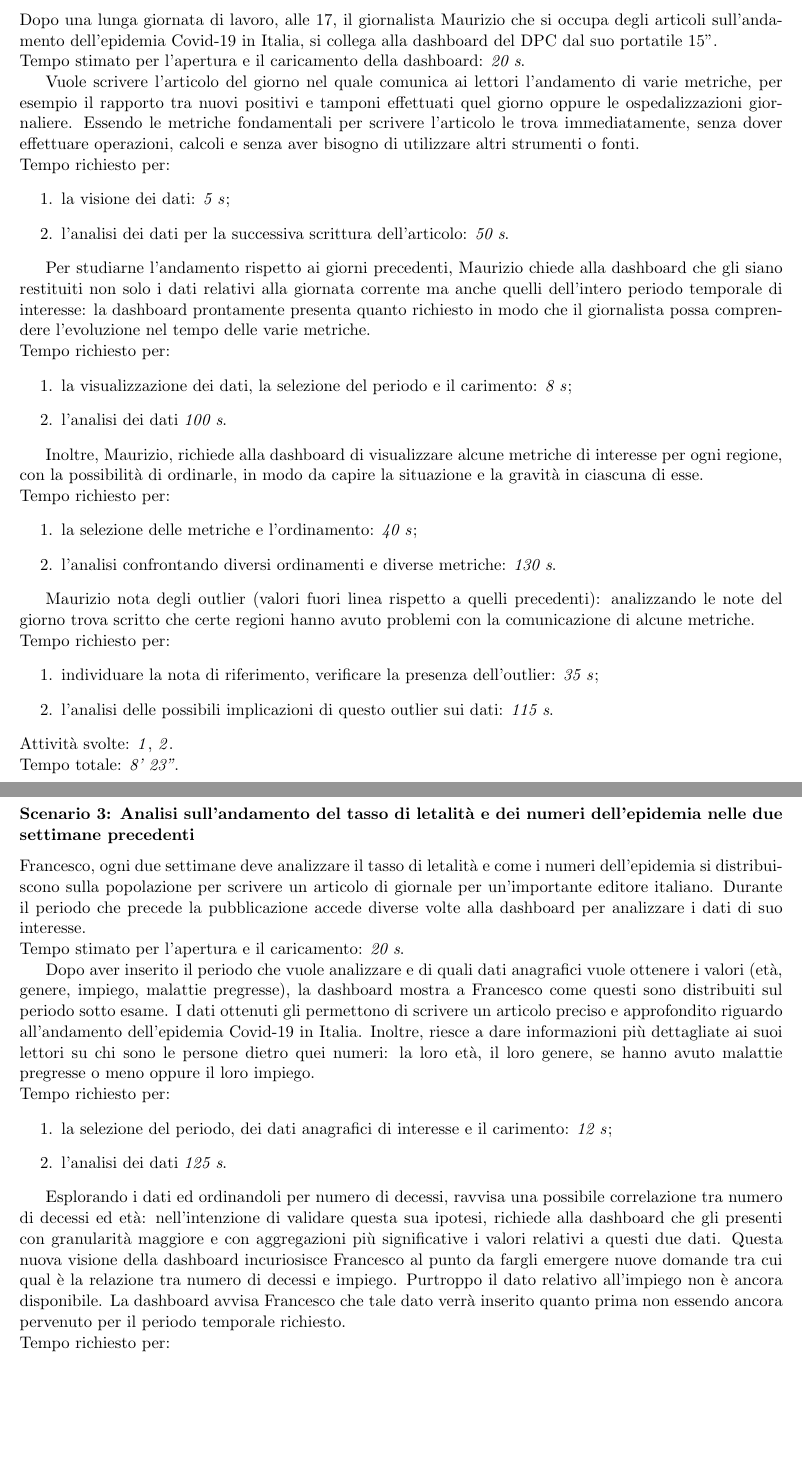
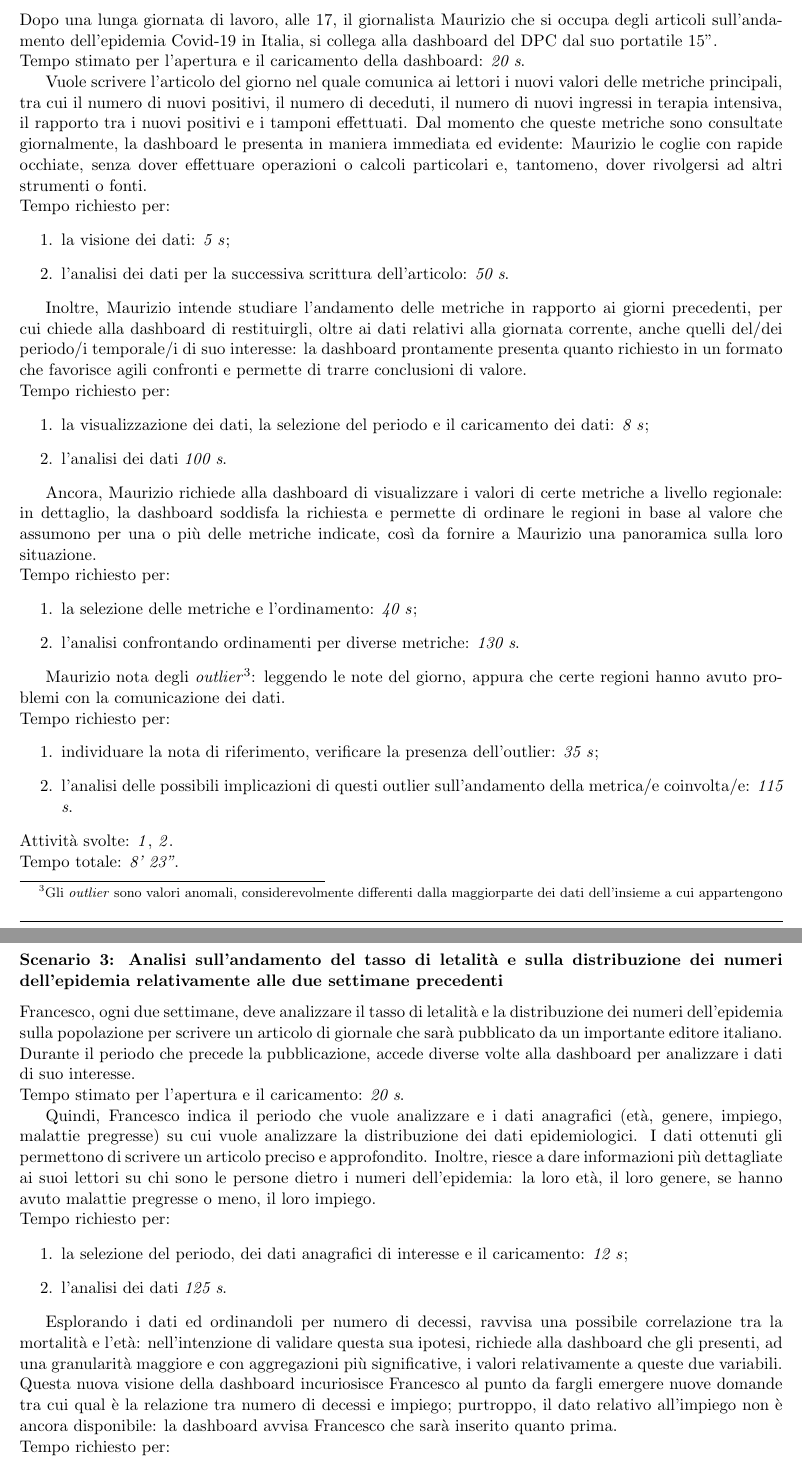
Before and after one commit to MickPerl/PlainX_Project-Management-Report, a LaTeX paper (main.tex, which reads chapters/studio-fattibilita/scenari/scenari.tex): two parts of pages 12 and 14 of 19, joined at a grey line, cut so that both start at the same text, the shorter picture padded with empty space. Compiled offline with pdfLaTeX.

Commit message:
Continuazione scenari

```diff
--- a/chapters/studio-fattibilita/scenari/scenari.tex
+++ b/chapters/studio-fattibilita/scenari/scenari.tex
@@ -3,35 +3,34 @@
 Dopo una lunga giornata di lavoro, alle 17, il giornalista Maurizio che si occupa degli articoli sull'andamento dell'epidemia Covid-19 in Italia, si collega alla dashboard del DPC dal suo portatile 15".\\
 Tempo stimato per l'apertura e il caricamento della dashboard: \textit{20 s}.
 
-Vuole scrivere l'articolo del giorno nel quale comunica ai lettori l'andamento di varie metriche, per esempio il rapporto tra nuovi positivi e tamponi effettuati quel giorno oppure le ospedalizzazioni giornaliere. Essendo le metriche fondamentali per scrivere l'articolo le trova immediatamente, senza dover effettuare operazioni, calcoli e senza aver bisogno di utilizzare altri strumenti o fonti.\\
+Vuole scrivere l'articolo del giorno nel quale comunica ai lettori i nuovi valori delle metriche principali, tra cui il numero di nuovi positivi, il numero di deceduti, il numero di nuovi ingressi in terapia intensiva, il rapporto tra i nuovi positivi e i tamponi effettuati. Dal momento che queste metriche sono consultate giornalmente, la dashboard le presenta in maniera immediata ed evidente: Maurizio le coglie con rapide occhiate, senza dover effettuare operazioni o calcoli particolari e, tantomeno, dover rivolgersi ad altri strumenti o fonti.\\
 Tempo richiesto per:
 \begin{enumerate}
     \item la visione dei dati: \textit{5 s};
     \item l'analisi dei dati per la successiva scrittura dell'articolo: \textit{50 s}.
 \end{enumerate}
 
-Per studiarne l'andamento rispetto ai giorni precedenti, Maurizio chiede alla dashboard che gli siano restituiti non solo i dati relativi alla giornata corrente ma anche quelli dell'intero periodo temporale di interesse: la dashboard prontamente presenta quanto richiesto in modo che il giornalista possa comprendere l'evoluzione nel tempo delle varie metriche.\\
+Inoltre, Maurizio intende studiare l'andamento delle metriche in rapporto ai giorni precedenti, per cui chiede alla dashboard di restituirgli, oltre ai dati relativi alla giornata corrente, anche quelli del/dei periodo/i temporale/i di suo interesse: la dashboard prontamente presenta quanto richiesto in un formato che favorisce agili confronti e permette di trarre conclusioni di valore.\\
 Tempo richiesto per:
 \begin{enumerate}
-    \item la visualizzazione dei dati, la selezione del periodo e il carimento: \textit{8 s};
+    \item la visualizzazione dei dati, la selezione del periodo e il caricamento dei dati: \textit{8 s};
     \item l'analisi dei dati \textit{100 s}.
 \end{enumerate}
 
-Inoltre, Maurizio, richiede alla dashboard di visualizzare alcune metriche di interesse per ogni regione, con la possibilità di ordinarle, in modo da capire la situazione e la gravità in ciascuna di esse.\\
+Ancora, Maurizio richiede alla dashboard di visualizzare i valori di certe metriche a livello regionale: in dettaglio, la dashboard soddisfa la richiesta e permette di ordinare le regioni in base al valore che assumono per una o più delle metriche indicate, così da fornire a Maurizio una panoramica sulla loro situazione.\\
 Tempo richiesto per:
 \begin{enumerate}
     \item la selezione delle metriche e l'ordinamento: \textit{40 s};
-    \item l'analisi confrontando diversi ordinamenti e diverse metriche: \textit{130 s}.
+    \item l'analisi confrontando ordinamenti per diverse metriche: \textit{130 s}.
 \end{enumerate}
 
-Maurizio nota degli outlier (valori fuori linea rispetto a quelli precedenti):  analizzando le note del giorno trova scritto che certe regioni hanno avuto problemi con la comunicazione di alcune metriche.\\
+Maurizio nota degli \textit{outlier}\footnote{Gli \textit{outlier} sono valori anomali, considerevolmente differenti dalla maggiorparte dei dati dell'insieme a cui appartengono}:  leggendo le note del giorno, appura che certe regioni hanno avuto problemi con la comunicazione dei dati.\\
 Tempo richiesto per:
 \begin{enumerate}
     \item individuare la nota di riferimento, verificare la presenza dell'outlier: \textit{35 s};
-    \item l'analisi delle possibili implicazioni di questo outlier sui dati: \textit{115 s}.
+    \item l'analisi delle possibili implicazioni di questi outlier sull'andamento della metrica/e coinvolta/e: \textit{115 s}.
 \end{enumerate}
 \noindent
 Attività svolte: \ref{itm:1}, \ref{itm:2}.\\
 Tempo totale: \textit{8' 23''}.
 
-\subsubsection*{Scenario 2: Analisi dei dati quotidiani sull'andamento dell'epidemia Covid-19 nell'Emilia Romagna}
@@ -69,23 +69,23 @@ Tempo richiesto per:
 Attività svolte: \ref{itm:1}, \ref{itm:2}.\\
 Tempo totale: \textit{7' 18''}.
 
-\subsubsection*{Scenario 3: Analisi sull'andamento del tasso di letalità e dei numeri dell'epidemia nelle due settimane precedenti}
-Francesco, ogni due settimane deve analizzare il tasso di letalità e come i numeri dell’epidemia si distribuiscono sulla popolazione per scrivere un articolo di giornale per un’importante editore italiano. Durante il periodo che precede la pubblicazione accede diverse volte alla dashboard per analizzare i dati di suo interesse.\\
+\subsubsection*{Scenario 3: Analisi sull'andamento del tasso di letalità e sulla distribuzione dei numeri dell'epidemia relativamente alle due settimane precedenti}
+Francesco, ogni due settimane, deve analizzare il tasso di letalità e la distribuzione dei numeri dell’epidemia sulla popolazione per scrivere un articolo di giornale che sarà pubblicato da un importante editore italiano. Durante il periodo che precede la pubblicazione, accede diverse volte alla dashboard per analizzare i dati di suo interesse.\\
 Tempo stimato per l'apertura e il caricamento: \textit{20 s}.
 
-Dopo aver inserito il periodo che vuole analizzare e di quali dati anagrafici vuole ottenere i valori (età, genere, impiego, malattie pregresse), la dashboard mostra a Francesco come questi sono distribuiti sul periodo sotto esame.
-I dati ottenuti gli permettono di scrivere un articolo preciso e approfondito riguardo all'andamento dell'epidemia Covid-19 in Italia. Inoltre, riesce a dare informazioni più dettagliate ai suoi lettori su chi sono le persone dietro quei numeri: la loro età, il loro genere, se hanno avuto malattie pregresse o meno oppure il loro impiego.\\
+Quindi, Francesco indica il periodo che vuole analizzare e i dati anagrafici (età, genere, impiego, malattie pregresse) su cui vuole analizzare la distribuzione dei dati epidemiologici.
+I dati ottenuti gli permettono di scrivere un articolo preciso e approfondito. Inoltre, riesce a dare informazioni più dettagliate ai suoi lettori su chi sono le persone dietro i numeri dell'epidemia: la loro età, il loro genere, se hanno avuto malattie pregresse o meno, il loro impiego.\\
 Tempo richiesto per:
 \begin{enumerate}
-    \item la selezione del periodo, dei dati anagrafici di interesse e il carimento: \textit{12 s};
+    \item la selezione del periodo, dei dati anagrafici di interesse e il caricamento: \textit{12 s};
     \item l'analisi dei dati \textit{125 s}.
 \end{enumerate}
 
-Esplorando i dati ed ordinandoli per numero di decessi, ravvisa una possibile correlazione tra numero di decessi ed età: nell'intenzione di validare questa sua ipotesi, richiede alla dashboard che gli presenti con granularità maggiore e con aggregazioni più significative i valori relativi a questi due dati.
-Questa nuova visione della dashboard incuriosisce Francesco al punto da fargli emergere nuove domande tra cui qual è la relazione tra numero di decessi e impiego. Purtroppo il dato relativo all'impiego non è ancora disponibile. La dashboard avvisa Francesco che tale dato verrà inserito quanto prima non essendo ancora pervenuto per il periodo temporale richiesto.\\
+Esplorando i dati ed ordinandoli per numero di decessi, ravvisa una possibile correlazione tra la mortalità e l'età: nell'intenzione di validare questa sua ipotesi, richiede alla dashboard che gli presenti, ad una granularità maggiore e con aggregazioni più significative, i valori relativamente a queste due variabili.
+Questa nuova visione della dashboard incuriosisce Francesco al punto da fargli emergere nuove domande tra cui qual è la relazione tra numero di decessi e impiego; purtroppo, il dato relativo all'impiego non è ancora disponibile: la dashboard avvisa Francesco che sarà inserito quanto prima.\\
 Tempo richiesto per:
 \begin{enumerate}
-    \item la scoperta di alcune correlazioni, della comprensione di come impostare la dashboard per visualizzare i dati di suo interesse, l'impostazione sulla dashboard vera e propria e il caricamento: \textit{210 s};
+    \item la scoperta di alcune correlazioni, l'impostazione della dashboard per visualizzare i dati di suo interesse e il caricamento: \textit{210 s};
     \item l'analisi dei dati \textit{140 s}.
 \end{enumerate}
 \noindent
```
Also changed, not shown: chapters/studio-fattibilita/scenari/scenari.tex (17 more changed lines).
